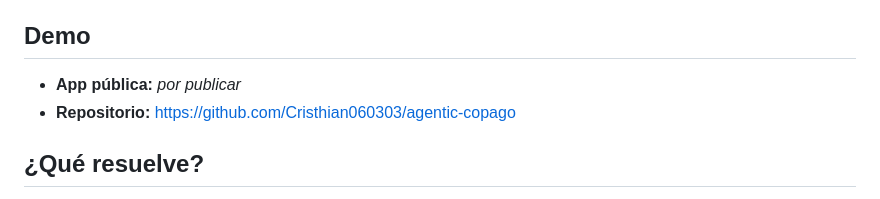
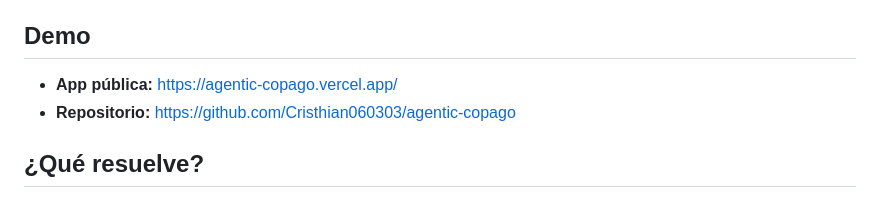
Before and after one commit to Cristhian060303/agentic-copago, a Markdown page: README.md, the part around the change. Drawn GitHub-style.

Commit message:
Update public app link in README

```diff
--- a/README.md
+++ b/README.md
@@ -6,7 +6,7 @@ Agente conversacional que ayuda al paciente a entender **cuánto pagará** y **a
 
 ## Demo
 
-- **App pública:** _por publicar_
+- **App pública:** https://agentic-copago.vercel.app/
 - **Repositorio:** https://github.com/Cristhian060303/agentic-copago
 
 ## ¿Qué resuelve?
```
